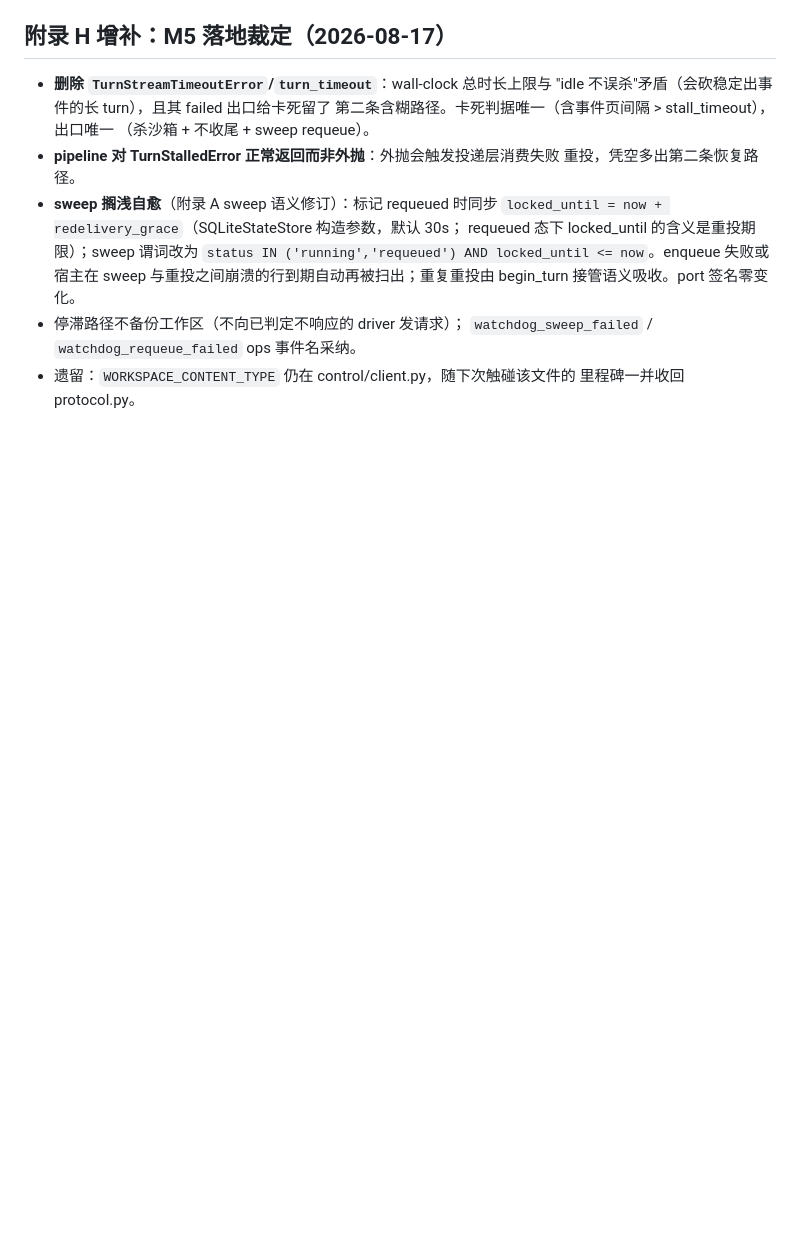
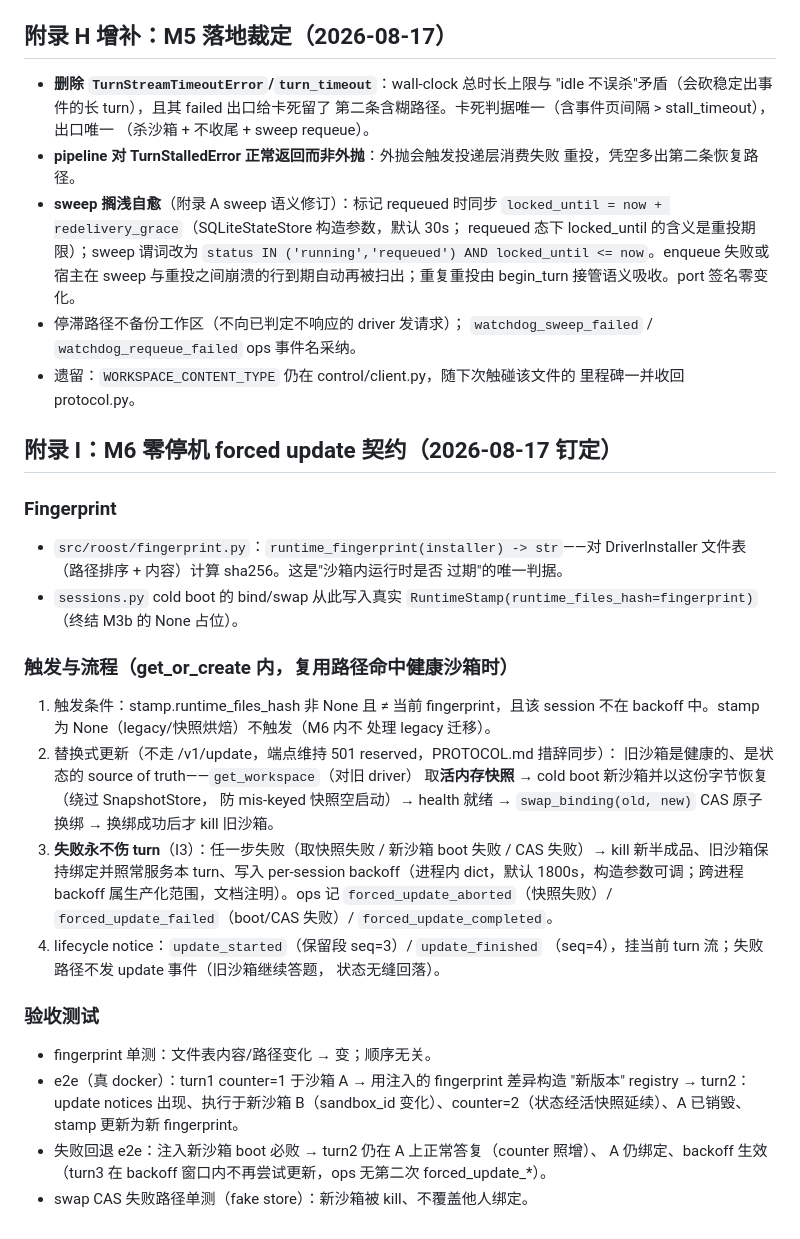
Before and after one commit to JerryChaox/roost, a Markdown page: CONTRACTS.md, the part around the change. Drawn GitHub-style; blank space fills up the shorter version.

Commit message:
Pin M6 contract: fingerprint-driven zero-downtime replacement update
Co-Authored-By: Claude Fable 5 <noreply@anthropic.com>
Claude-Session: https://claude.ai/code/session_018JZAbNGuEBnfdfmko3Fu6G

```diff
--- a/CONTRACTS.md
+++ b/CONTRACTS.md
@@ -528,3 +528,43 @@ hang 的定义：turn 已提交、driver 事件流在 `stall_timeout` 内颗粒
   `watchdog_sweep_failed` / `watchdog_requeue_failed` ops 事件名采纳。
 - 遗留：`WORKSPACE_CONTENT_TYPE` 仍在 control/client.py，随下次触碰该文件的
   里程碑一并收回 protocol.py。
+
+## 附录 I：M6 零停机 forced update 契约（2026-08-17 钉定）
+
+### Fingerprint
+
+- `src/roost/fingerprint.py`：`runtime_fingerprint(installer) -> str`——对
+  DriverInstaller 文件表（路径排序 + 内容）计算 sha256。这是"沙箱内运行时是否
+  过期"的唯一判据。
+- `sessions.py` cold boot 的 bind/swap 从此写入真实
+  `RuntimeStamp(runtime_files_hash=fingerprint)`（终结 M3b 的 None 占位）。
+
+### 触发与流程（get_or_create 内，复用路径命中健康沙箱时）
+
+1. 触发条件：stamp.runtime_files_hash 非 None 且 ≠ 当前 fingerprint，且该
+   session 不在 backoff 中。stamp 为 None（legacy/快照烘焙）不触发（M6 内不
+   处理 legacy 迁移）。
+2. 替换式更新（不走 /v1/update，端点维持 501 reserved，PROTOCOL.md 措辞同步）：
+   旧沙箱是健康的、是状态的 source of truth——`get_workspace`（对旧 driver）
+   取**活内存快照** → cold boot 新沙箱并以这份字节恢复（绕过 SnapshotStore，
+   防 mis-keyed 快照空启动）→ health 就绪 → `swap_binding(old, new)` CAS
+   原子换绑 → 换绑成功后才 kill 旧沙箱。
+3. **失败永不伤 turn**（I3）：任一步失败（取快照失败 / 新沙箱 boot 失败 /
+   CAS 失败）→ kill 新半成品、旧沙箱保持绑定并照常服务本 turn、写入
+   per-session backoff（进程内 dict，默认 1800s，构造参数可调；跨进程 backoff
+   属生产化范围，文档注明）。ops 记 `forced_update_aborted`（快照失败）/
+   `forced_update_failed`（boot/CAS 失败）/ `forced_update_completed`。
+4. lifecycle notice：`update_started`（保留段 seq=3）/ `update_finished`
+   （seq=4），挂当前 turn 流；失败路径不发 update 事件（旧沙箱继续答题，
+   状态无缝回落）。
+
+### 验收测试
+
+- fingerprint 单测：文件表内容/路径变化 → 变；顺序无关。
+- e2e（真 docker）：turn1 counter=1 于沙箱 A → 用注入的 fingerprint 差异构造
+  "新版本" registry → turn2：update notices 出现、执行于新沙箱 B（sandbox_id
+  变化）、counter=2（状态经活快照延续）、A 已销毁、stamp 更新为新 fingerprint。
+- 失败回退 e2e：注入新沙箱 boot 必败 → turn2 仍在 A 上正常答复（counter 照增）、
+  A 仍绑定、backoff 生效（turn3 在 backoff 窗口内不再尝试更新，ops 无第二次
+  forced_update_*）。
+- swap CAS 失败路径单测（fake store）：新沙箱被 kill、不覆盖他人绑定。
```
